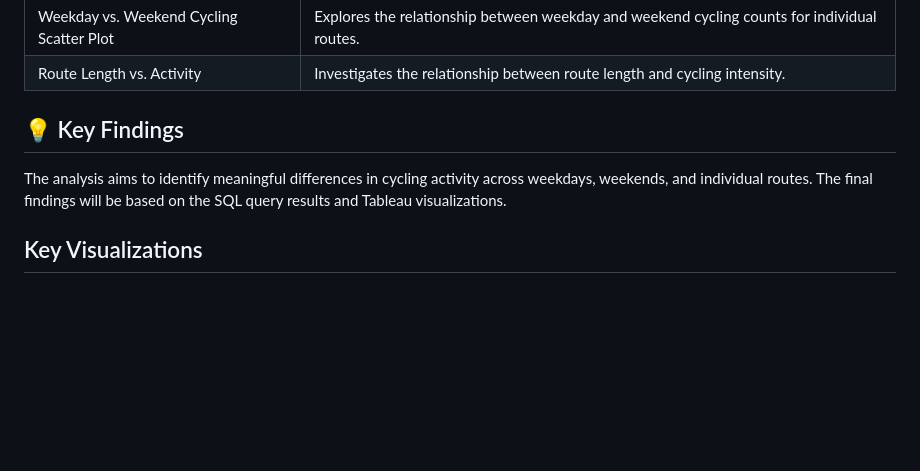
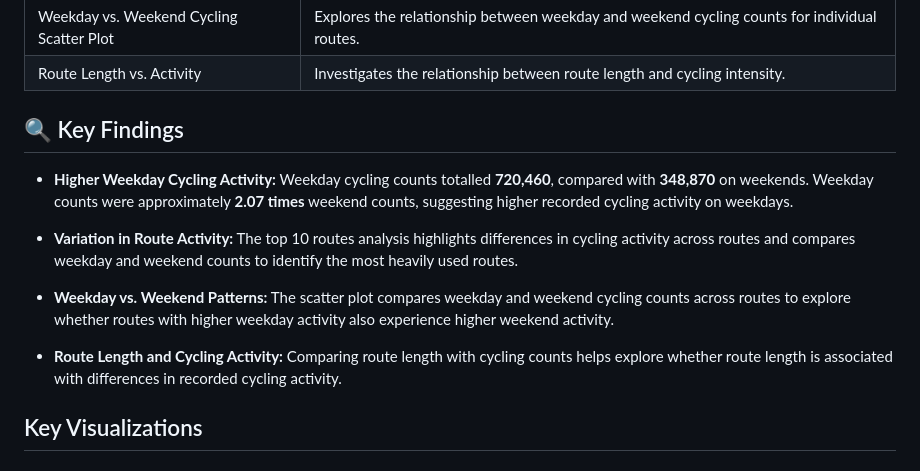
Before and after one commit to k-zen999/brno_cycling_analysis, a Markdown page: readme.md, the part around the change. Drawn GitHub-style; blank space fills up the shorter version.

```diff
--- a/readme.md
+++ b/readme.md
@@ -79,9 +79,16 @@ The results of the SQL analysis were explored through Tableau visualizations des
 |Route Length vs. Activity	|Investigates the relationship between route length and cycling intensity.|
 
 
-## 💡 Key Findings
+## 🔍 Key Findings
 
-The analysis aims to identify meaningful differences in cycling activity across weekdays, weekends, and individual routes. The final findings will be based on the SQL query results and Tableau visualizations.
+- **Higher Weekday Cycling Activity:** Weekday cycling counts totalled **720,460**, compared with **348,870** on weekends. Weekday counts were approximately **2.07 times** weekend counts, suggesting higher recorded cycling activity on weekdays.
+
+- **Variation in Route Activity:** The top 10 routes analysis highlights differences in cycling activity across routes and compares weekday and weekend counts to identify the most heavily used routes.
+
+- **Weekday vs. Weekend Patterns:** The scatter plot compares weekday and weekend cycling counts across routes to explore whether routes with higher weekday activity also experience higher weekend activity.
+
+- **Route Length and Cycling Activity:** Comparing route length with cycling counts helps explore whether route length is associated with differences in recorded cycling activity.
+
 ## Key Visualizations
 
 ### 1. Overall Weekday vs. Weekend Cycling
```
